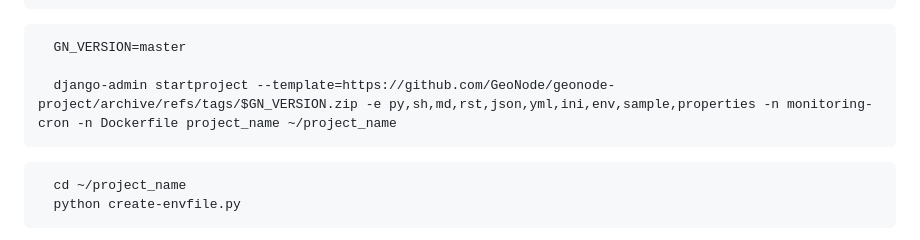
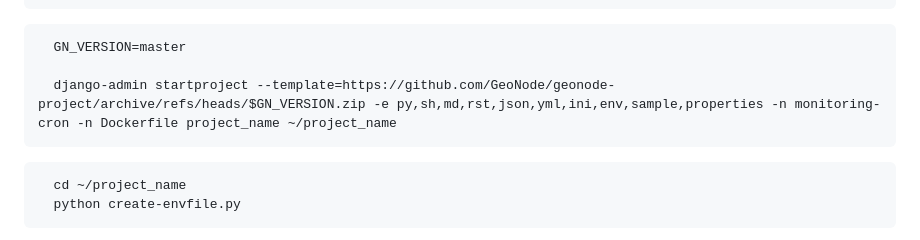
Before and after one commit to GeoNode/geonode-project, a Markdown page: README.md, the part around the change. Drawn GitHub-style.

Commit message:
Update README.md - Fixing commands
This pull request introduces a minor modification to the README file, specifically in the template ZIP URL for download. The current README suggests using GN_VERSION as the master branch for download. However, based on GitHub's documentation regarding source code archives (GitHub Docs), it is recommended to use 'heads' instead of 'tags' when downloading from a branch.

Changes Made:

Updated the template ZIP URL to use 'heads' instead of 'tags' when specifying the branch for download.
References:

GitHub Docs - Downloading Source Code Archives ( https://docs.github.com/en/repositories/working-with-files/using-files/downloading-source-code-archives)

This change ensures that users who want to download from the branch will have the correct URL format.

````diff
--- a/README.md
+++ b/README.md
@@ -29,7 +29,7 @@ GeoNode template project. Generates a django project with GeoNode support.
   ```bash
     GN_VERSION=master
 
-    django-admin startproject --template=https://github.com/GeoNode/geonode-project/archive/refs/tags/$GN_VERSION.zip -e py,sh,md,rst,json,yml,ini,env,sample,properties -n monitoring-cron -n Dockerfile project_name ~/project_name
+    django-admin startproject --template=https://github.com/GeoNode/geonode-project/archive/refs/heads/$GN_VERSION.zip -e py,sh,md,rst,json,yml,ini,env,sample,properties -n monitoring-cron -n Dockerfile project_name ~/project_name
   ```
 
   ```bash
````
